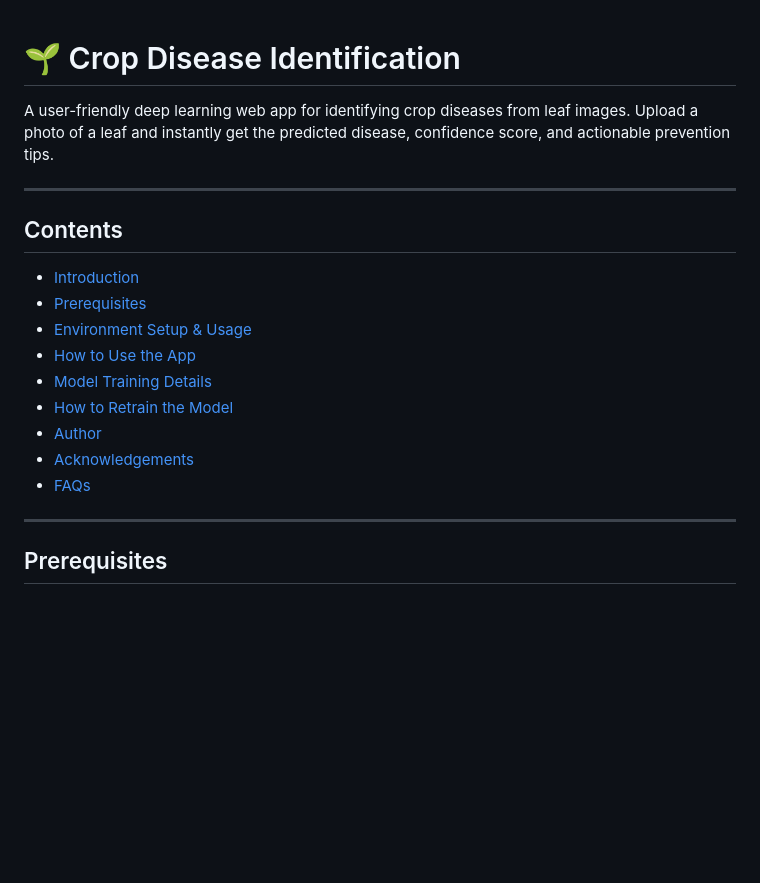
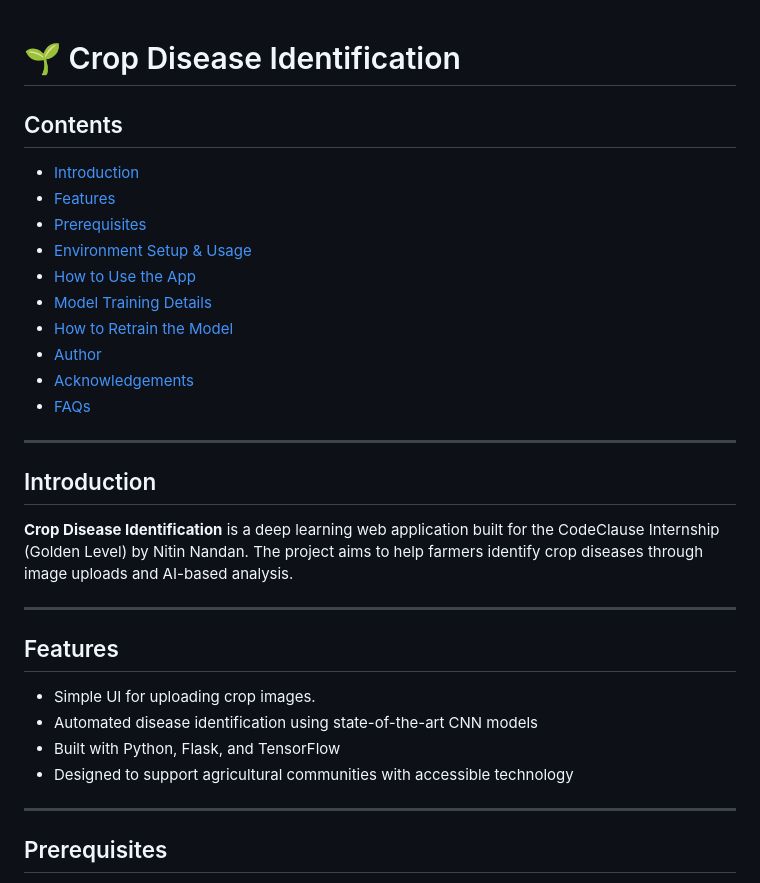
Before and after one commit to Nitin-Nandan/CodeClauseInternship_CropDiseaseIdentification, a Markdown page: README.md, the part around the change. GitHub-like rendering; blank space fills up the shorter version.

```diff
--- a/README.md
+++ b/README.md
@@ -1,12 +1,9 @@
 # 🌱 Crop Disease Identification
-
-A user-friendly deep learning web app for identifying crop diseases from leaf images. Upload a photo of a leaf and instantly get the predicted disease, confidence score, and actionable prevention tips.
-
----
 
 ## Contents
 
-* [Introduction](#-crop-disease-identification)
+* [Introduction](#introduction)
+* [Features](#features)
 * [Prerequisites](#prerequisites)
 * [Environment Setup & Usage](#environment-setup--usage)
 * [How to Use the App](#how-to-use-the-app)
@@ -15,6 +12,21 @@ A user-friendly deep learning web app for identifying crop diseases from leaf im
 * [Author](#author)
 * [Acknowledgements](#acknowledgements)
 * [FAQs](#faqs)
+
+---
+
+## Introduction
+
+**Crop Disease Identification** is a deep learning web application built for the CodeClause Internship (Golden Level) by Nitin Nandan. The project aims to help farmers identify crop diseases through image uploads and AI-based analysis.
+
+---
+
+## Features
+
+* Simple UI for uploading crop images.
+* Automated disease identification using state-of-the-art CNN models
+* Built with Python, Flask, and TensorFlow
+* Designed to support agricultural communities with accessible technology
 
 ---
 
```
